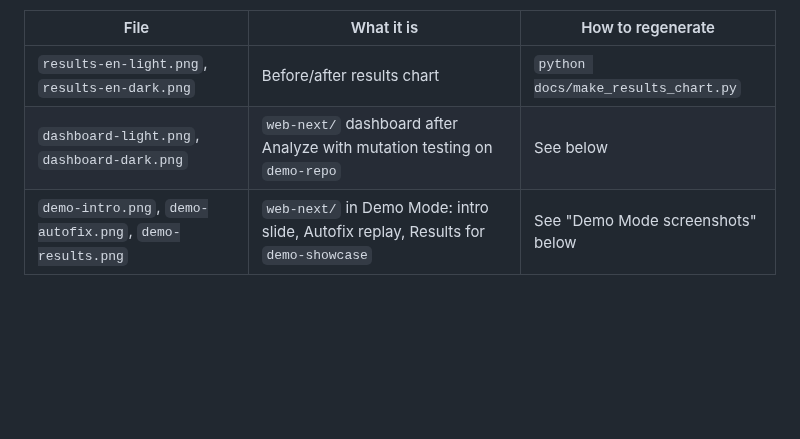
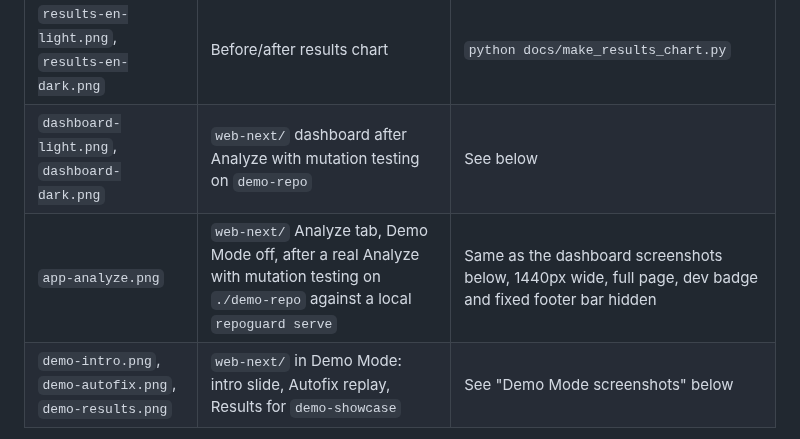
Before and after one commit to agustindiazcano/ibm-bob-mcp-agent-guard, a Markdown page: docs/img/README.md, the part around the change. GitHub-like rendering; blank space fills up the shorter version.

```diff
--- a/docs/img/README.md
+++ b/docs/img/README.md
@@ -4,6 +4,7 @@
 |---|---|---|
 | `results-en-light.png`, `results-en-dark.png` | Before/after results chart | `python docs/make_results_chart.py` |
 | `dashboard-light.png`, `dashboard-dark.png` | `web-next/` dashboard after Analyze with mutation testing on `demo-repo` | See below |
+| `app-analyze.png` | `web-next/` Analyze tab, Demo Mode off, after a real Analyze with mutation testing on `./demo-repo` against a local `repoguard serve` | Same as the dashboard screenshots below, 1440px wide, full page, dev badge and fixed footer bar hidden |
 | `demo-intro.png`, `demo-autofix.png`, `demo-results.png` | `web-next/` in Demo Mode: intro slide, Autofix replay, Results for `demo-showcase` | See "Demo Mode screenshots" below |
 
 Dashboard screenshots are real captures, not mockups. To retake them: start
```
Also changed, not shown: README.md (+5 -0 lines), docs/img/app-analyze.png (added).
